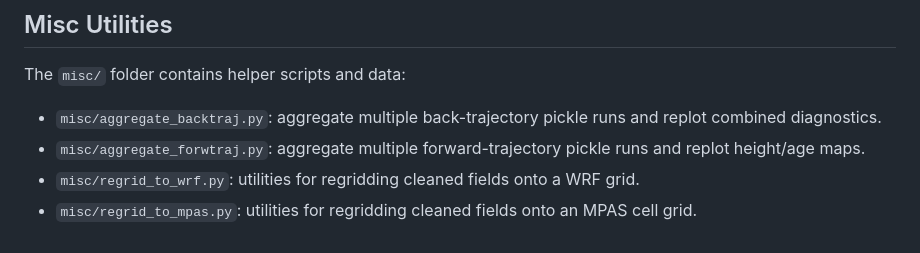
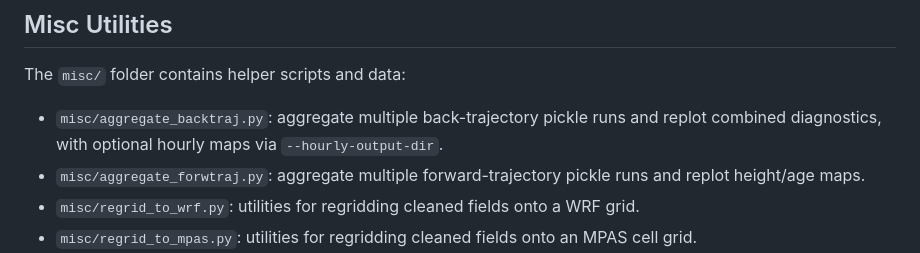
Before and after one commit to saneku/Plume-traj, a Markdown page: README.md, the part around the change. Rendered like a GitHub page.

```diff
--- a/README.md
+++ b/README.md
@@ -149,7 +149,7 @@ Emission-matrix notes:
 
 The `misc/` folder contains helper scripts and data:
 
-- `misc/aggregate_backtraj.py`: aggregate multiple back-trajectory pickle runs and replot combined diagnostics.
+- `misc/aggregate_backtraj.py`: aggregate multiple back-trajectory pickle runs and replot combined diagnostics, with optional hourly maps via `--hourly-output-dir`.
 - `misc/aggregate_forwtraj.py`: aggregate multiple forward-trajectory pickle runs and replot height/age maps.
 - `misc/regrid_to_wrf.py`: utilities for regridding cleaned fields onto a WRF grid.
 - `misc/regrid_to_mpas.py`: utilities for regridding cleaned fields onto an MPAS cell grid.
```
Also changed, not shown: misc/README.md (+10 -0 lines).
